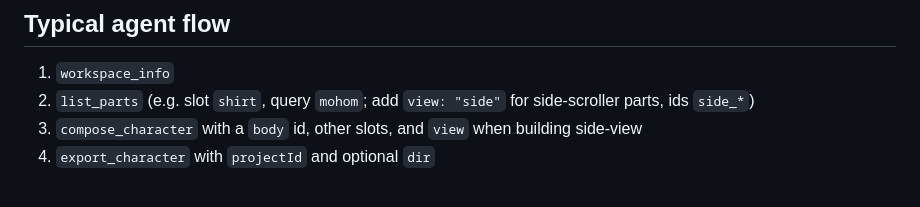
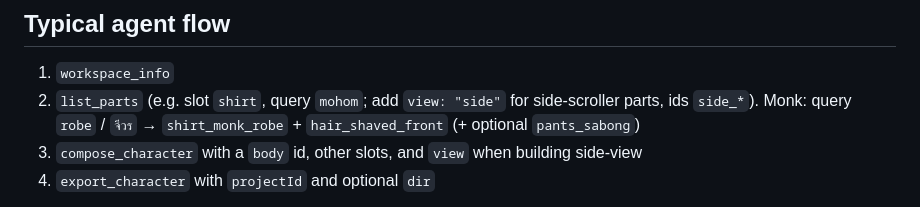
Before and after one commit to Saladin2020/easysprite, a Markdown page: docs/MCP.md, the part around the change. Drawn GitHub-style.

```diff
--- a/docs/MCP.md
+++ b/docs/MCP.md
@@ -65,7 +65,7 @@ Prompt: `easysprite-operator` — full compose-only playbook for agents (never i
 ## Typical agent flow
 
 1. `workspace_info`
-2. `list_parts` (e.g. slot `shirt`, query `mohom`; add `view: "side"` for side-scroller parts, ids `side_*`)
+2. `list_parts` (e.g. slot `shirt`, query `mohom`; add `view: "side"` for side-scroller parts, ids `side_*`). Monk: query `robe` / `จีวร` → `shirt_monk_robe` + `hair_shaved_front` (+ optional `pants_sabong`)
 3. `compose_character` with a `body` id, other slots, and `view` when building side-view
 4. `export_character` with `projectId` and optional `dir`
 
```
Also changed, not shown: README.md (+7 -0 lines), docs/assets/monk-robe-lineup.png (added), 5 other files.
